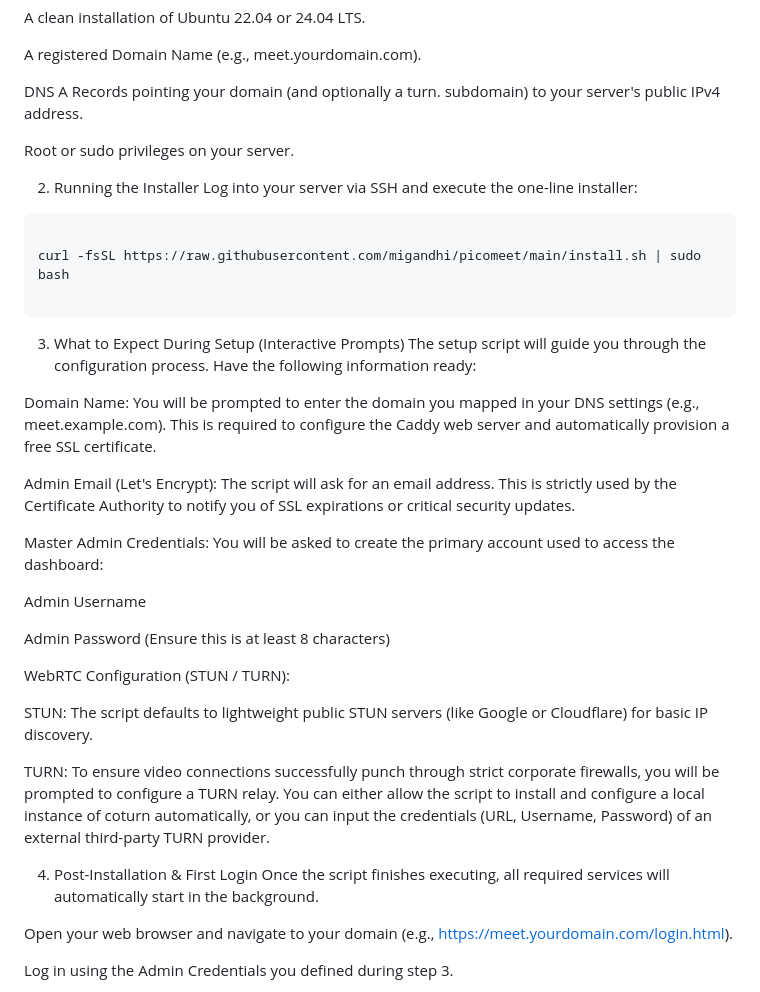
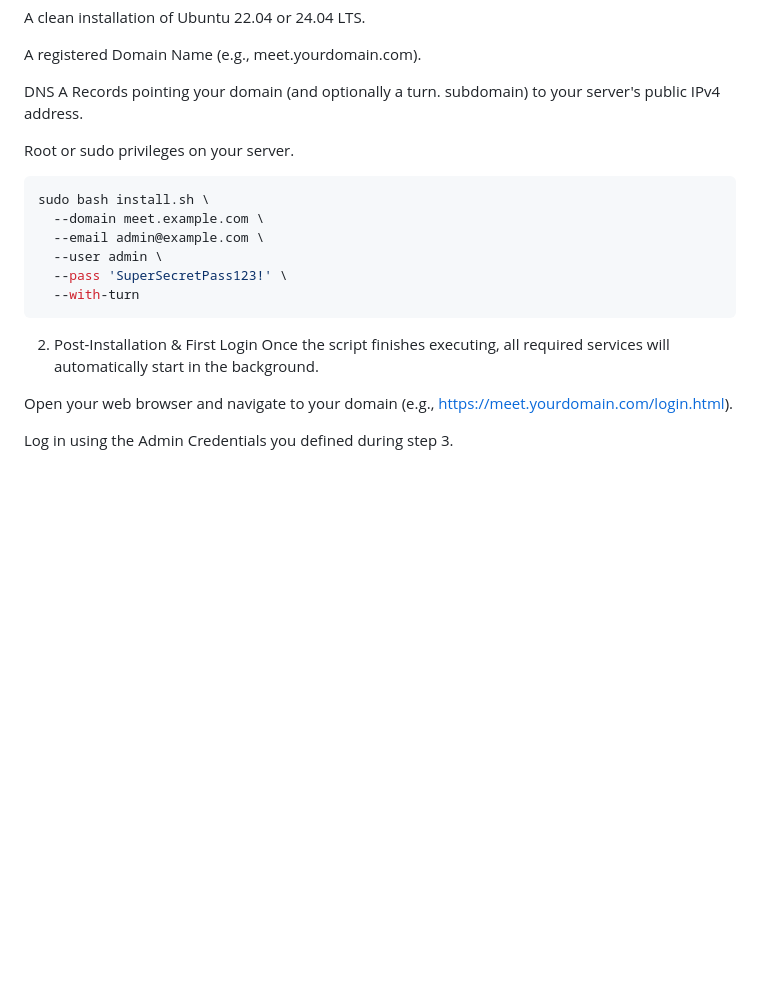
Before and after one commit to migandhi/picomeet, a Markdown page: README.md, the part around the change. Drawn GitHub-style; blank space fills up the shorter version.

Commit message:
Revise installation and post-installation instructions
Updated installation instructions and added details for post-installation steps.

````diff
--- a/README.md
+++ b/README.md
@@ -322,36 +322,16 @@ A registered Domain Name (e.g., meet.yourdomain.com).
 DNS A Records pointing your domain (and optionally a turn. subdomain) to your server's public IPv4 address.
 
 Root or sudo privileges on your server.
-
-2. Running the Installer
-Log into your server via SSH and execute the one-line installer:
-
 ```bash
-
-curl -fsSL https://raw.githubusercontent.com/migandhi/picomeet/main/install.sh | sudo bash
-
+sudo bash install.sh \
+  --domain meet.example.com \
+  --email admin@example.com \
+  --user admin \
+  --pass 'SuperSecretPass123!' \
+  --with-turn
 ```
 
-3. What to Expect During Setup (Interactive Prompts)
-The setup script will guide you through the configuration process. Have the following information ready:
-
-Domain Name: You will be prompted to enter the domain you mapped in your DNS settings (e.g., meet.example.com). This is required to configure the Caddy web server and automatically provision a free SSL certificate.
-
-Admin Email (Let's Encrypt): The script will ask for an email address. This is strictly used by the Certificate Authority to notify you of SSL expirations or critical security updates.
-
-Master Admin Credentials: You will be asked to create the primary account used to access the dashboard:
-
-Admin Username
-
-Admin Password (Ensure this is at least 8 characters)
-
-WebRTC Configuration (STUN / TURN):
-
-STUN: The script defaults to lightweight public STUN servers (like Google or Cloudflare) for basic IP discovery.
-
-TURN: To ensure video connections successfully punch through strict corporate firewalls, you will be prompted to configure a TURN relay. You can either allow the script to install and configure a local instance of coturn automatically, or you can input the credentials (URL, Username, Password) of an external third-party TURN provider.
-
-4. Post-Installation & First Login
+2. Post-Installation & First Login
 Once the script finishes executing, all required services will automatically start in the background.
 
 Open your web browser and navigate to your domain (e.g., [https://meet.yourdomain.com/login.html](https://meet.yourdomain.com/login.html)).
````
